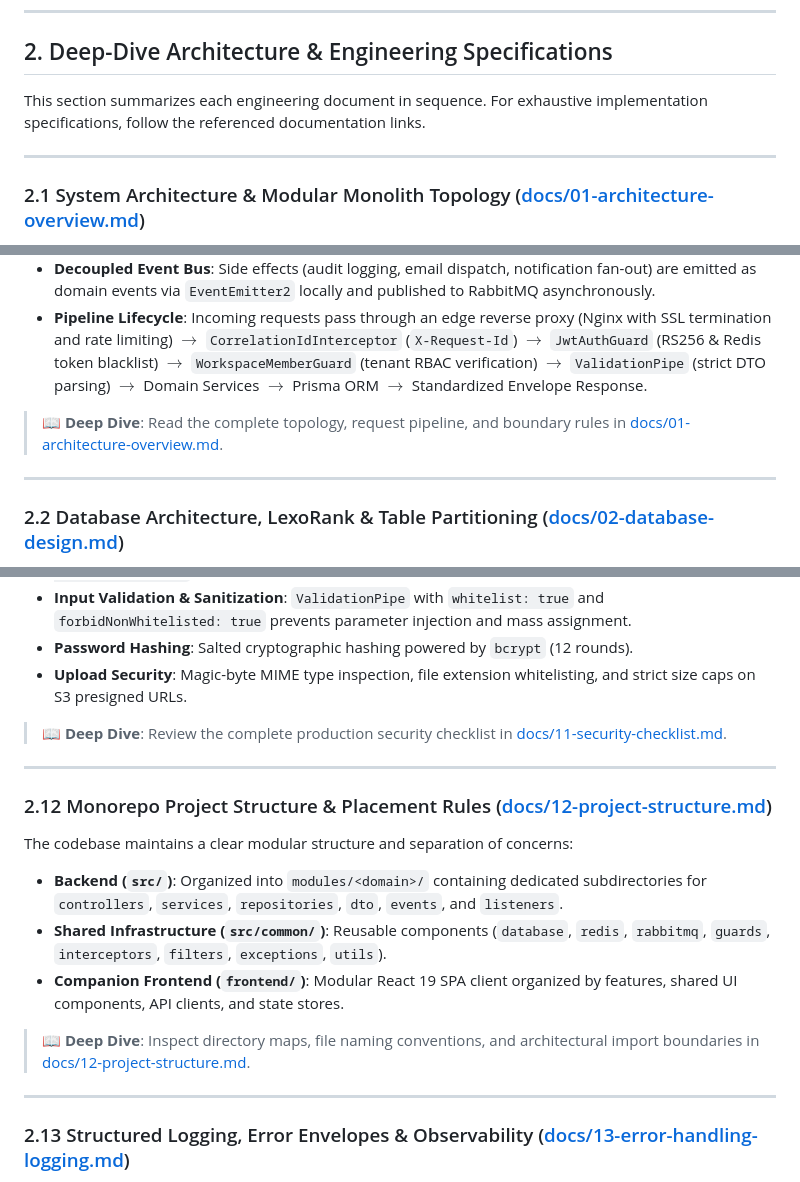
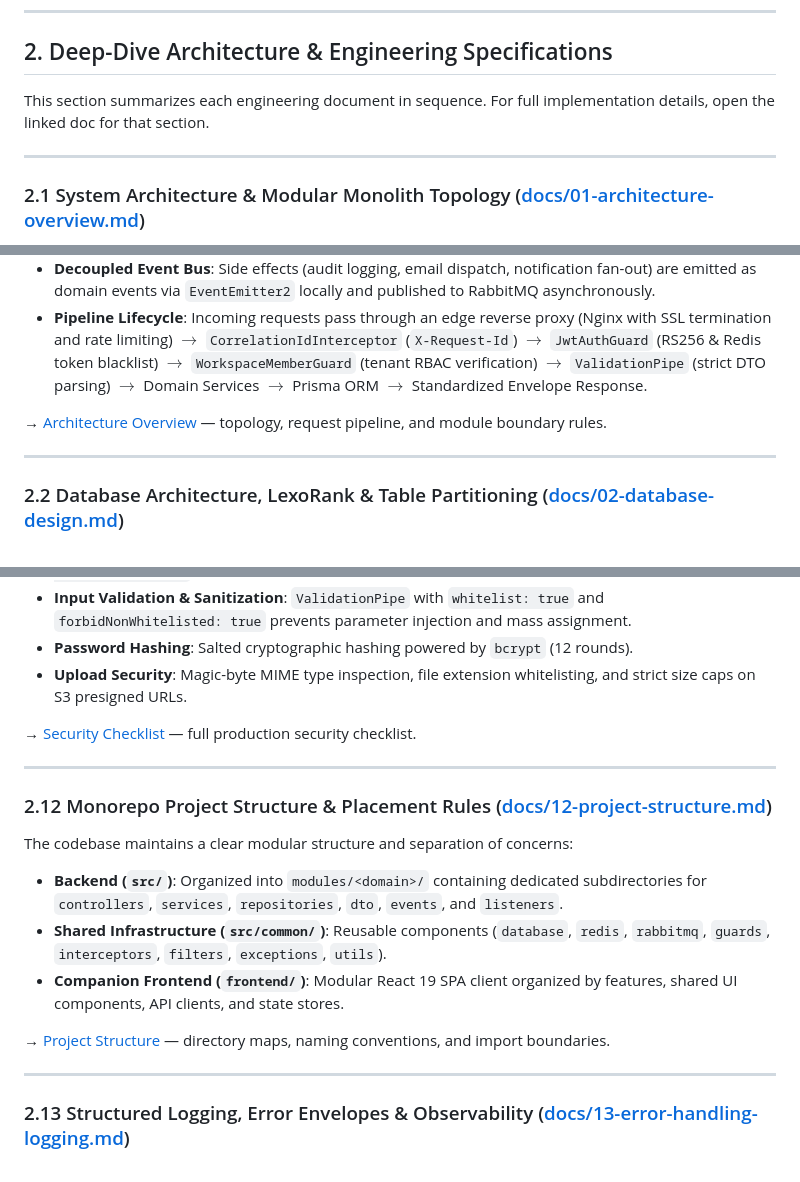
Before and after one commit to 1mimhe/sync-board, a Markdown page: README.md, 3 parts joined by grey strips. Rendered like a GitHub page.

Commit message:
docs: simplify README doc links and remove jargon

```diff
--- a/README.md
+++ b/README.md
@@ -97,7 +97,7 @@ To showcase and test these backend capabilities end-to-end, the project includes
 
 ## 2. Deep-Dive Architecture & Engineering Specifications
 
-This section summarizes each engineering document in sequence. For exhaustive implementation specifications, follow the referenced documentation links.
+This section summarizes each engineering document in sequence. For full implementation details, open the linked doc for that section.
 
 ---
 
@@ -110,7 +110,7 @@ SyncBoard is structured as a **modular monolith** running within a single NestJS
 * **Decoupled Event Bus**: Side effects (audit logging, email dispatch, notification fan-out) are emitted as domain events via `EventEmitter2` locally and published to RabbitMQ asynchronously.
 * **Pipeline Lifecycle**: Incoming requests pass through an edge reverse proxy (Nginx with SSL termination and rate limiting) $\to$ `CorrelationIdInterceptor` (`X-Request-Id`) $\to$ `JwtAuthGuard` (RS256 & Redis token blacklist) $\to$ `WorkspaceMemberGuard` (tenant RBAC verification) $\to$ `ValidationPipe` (strict DTO parsing) $\to$ Domain Services $\to$ Prisma ORM $\to$ Standardized Envelope Response.
 
-> 📖 **Deep Dive**: Read the complete topology, request pipeline, and boundary rules in [docs/01-architecture-overview.md](file:///m:/Coding/Github/sync-board/docs/01-architecture-overview.md).
+→ [Architecture Overview](docs/01-architecture-overview.md) — topology, request pipeline, and module boundary rules.
 
 ---
 
@@ -264,7 +264,7 @@ SyncBoard implements layered security controls across the application:
 * **Password Hashing**: Salted cryptographic hashing powered by `bcrypt` (12 rounds).
 * **Upload Security**: Magic-byte MIME type inspection, file extension whitelisting, and strict size caps on S3 presigned URLs.
 
-> 📖 **Deep Dive**: Review the complete production security checklist in [docs/11-security-checklist.md](file:///m:/Coding/Github/sync-board/docs/11-security-checklist.md).
+→ [Security Checklist](docs/11-security-checklist.md) — full production security checklist.
 
 ---
 
@@ -276,7 +276,7 @@ The codebase maintains a clear modular structure and separation of concerns:
 * **Shared Infrastructure (`src/common/`)**: Reusable components (`database`, `redis`, `rabbitmq`, `guards`, `interceptors`, `filters`, `exceptions`, `utils`).
 * **Companion Frontend (`frontend/`)**: Modular React 19 SPA client organized by features, shared UI components, API clients, and state stores.
 
-> 📖 **Deep Dive**: Inspect directory maps, file naming conventions, and architectural import boundaries in [docs/12-project-structure.md](file:///m:/Coding/Github/sync-board/docs/12-project-structure.md).
+→ [Project Structure](docs/12-project-structure.md) — directory maps, naming conventions, and import boundaries.
 
 ---
 
```
Also changed, not shown: other parts of README.md (+23 -23 lines).
